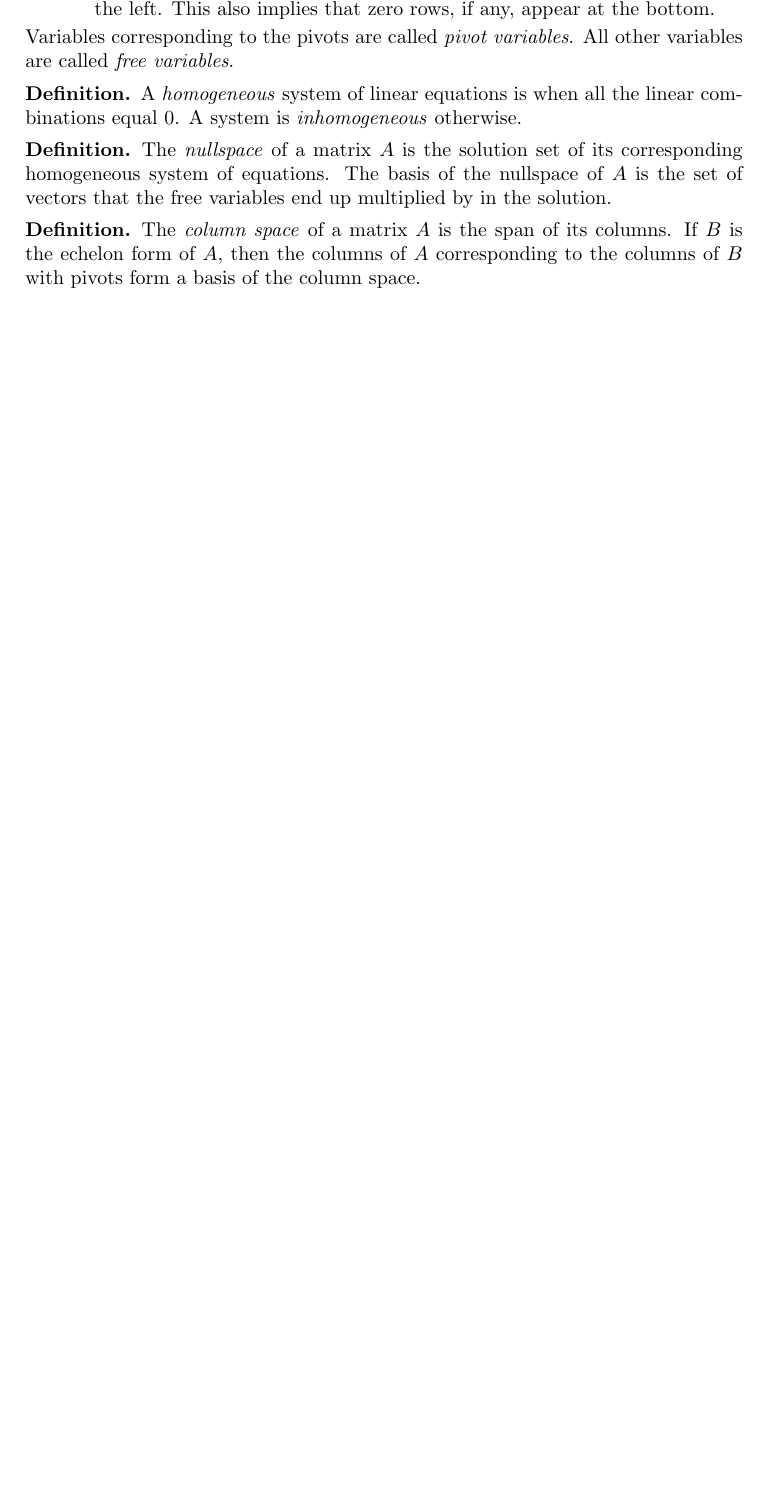
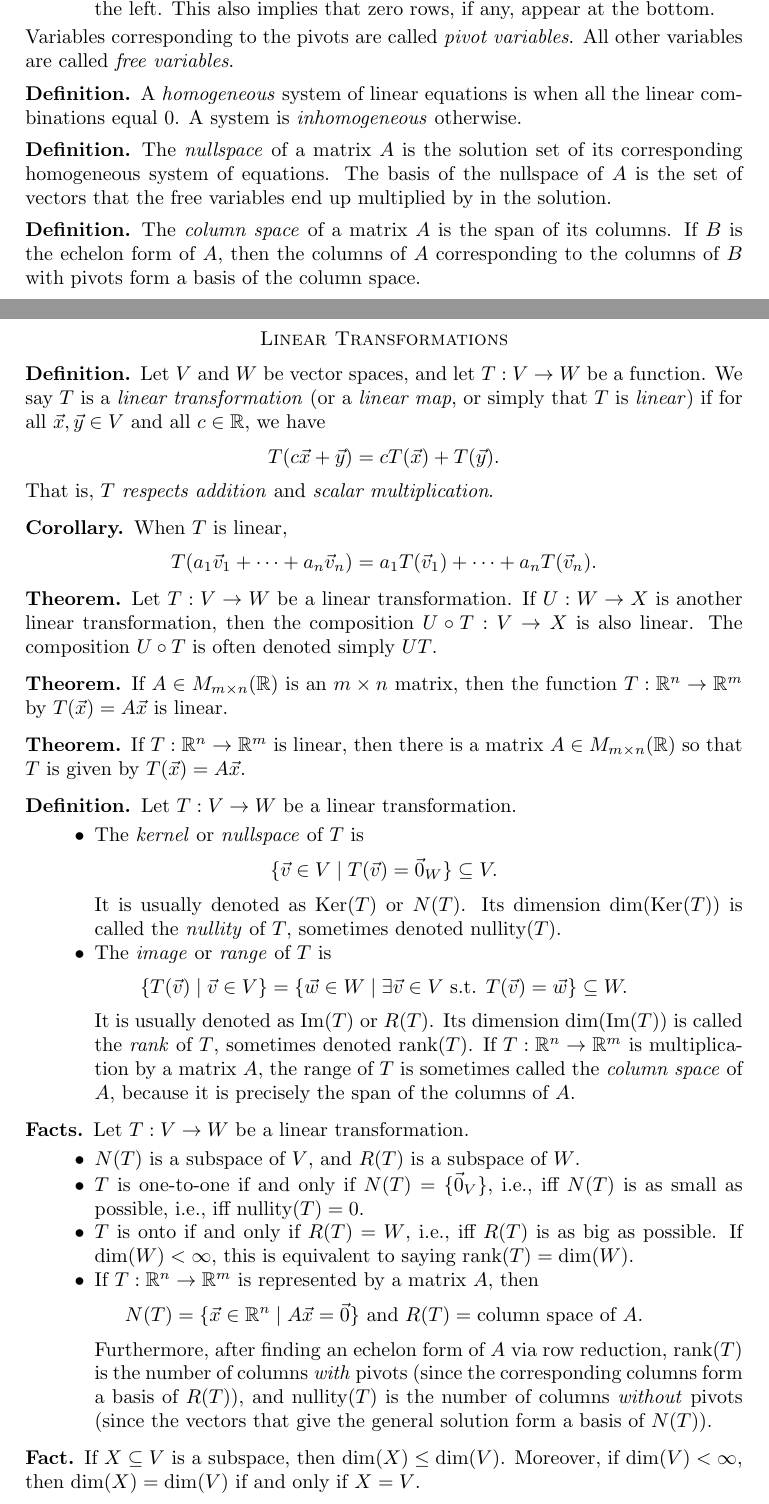
Before and after one commit to alexanderwlee/math-comps-notes, a LaTeX paper (notes.tex, which reads linear.tex, macros.tex): part of page 2 of 5 before the commit and two parts of pages 2 and 3 of 6 after it, the two joined at a grey line, cut so that both start at the same text, the shorter picture padded with empty space. Compiled offline with pdfLaTeX.

Commit message:
Finish linear transformations.

```diff
--- a/linear.tex
+++ b/linear.tex
@@ -157,3 +157,91 @@
 	the echelon form of $A$, then the columns of $A$ corresponding to the
 	columns of $B$ with pivots form a basis of the column space.
 \end{definition}
+
+\section*{Linear Transformations}
+
+\begin{definition}
+	Let $V$ and $W$ be vector spaces, and let $T : V \rightarrow W$ be a function.
+	We say $T$ is a \emph{linear transformation} (or a \emph{linear map}, or
+	simply that $T$ is \emph{linear}) if for all $\vec{x}, \vec{y} \in V$ and all
+	$c \in \R$, we have
+	\[
+		T(c\vec{x} + \vec{y}) = cT(\vec{x}) + T(\vec{y}).
+	\]
+	That is, $T$ \emph{respects addition} and \emph{scalar multiplication}.
+\end{definition}
+
+\begin{corollary}
+	When $T$ is linear,
+	\[
+		T(a_1 \vec{v}_1 + \cdots + a_n \vec{v}_n) = a_1 T(\vec{v}_1) + \cdots + a_n
+		T(\vec{v}_n).
+	\]
+\end{corollary}
+
+\begin{theorem}
+	Let $T : V \rightarrow W$ be a linear transformation. If $U : W \rightarrow X$
+	is another linear transformation, then the composition $U \circ T : V
+	\rightarrow X$ is also linear. The composition $U \circ T$ is often denoted
+	simply $UT$.
+\end{theorem}
+
+\begin{theorem}
+	If $A \in M_{m \times n}(\R)$ is an $m \times n$ matrix, then the function $T
+	: \R^n \rightarrow \R^m$ by $T(\vec{x}) = A\vec{x}$ is linear.
+\end{theorem}
+
+\begin{theorem}
+	If $T : \R^n \rightarrow \R^m$ is linear, then there is a matrix $A \in M_{m
+	\times n}(\R)$ so that $T$ is given by $T(\vec{x}) = A\vec{x}$.
+\end{theorem}
+
+\begin{definition}
+	Let $T : V \rightarrow W$ be a linear transformation.
+	\begin{itemize}
+		\item The \emph{kernel} or \emph{nullspace} of $T$ is
+			\[
+				\{\vec{v} \in V \mid T(\vec{v}) = \vec{0}_W\} \subseteq V.
+			\]
+			It is usually denoted as $\Ker(T)$ or $N(T)$. Its dimension
+			$\dim(\Ker(T))$ is called the \emph{nullity} of $T$, sometimes denoted
+			$\nullity(T)$.
+		\item The \emph{image} or \emph{range} of $T$ is
+			\[
+				\{T(\vec{v}) \mid \vec{v} \in V\} = \{\vec{w} \in W \mid \exists \vec{v}
+				\in V \text{ s.t. } T(\vec{v}) = \vec{w}\} \subseteq W.
+			\]
+			It is usually denoted as $\Image(T)$ or $R(T)$. Its dimension
+			$\dim(\Image(T))$ is called the \emph{rank} of $T$, sometimes denoted
+			$\rank(T)$. If $T : \R^n \rightarrow \R^m$ is multiplication by a matrix
+			$A$, the range of $T$ is sometimes called the \emph{column space} of $A$,
+			because it is precisely the span of the columns of $A$.
+	\end{itemize}
+\end{definition}
+
+\begin{facts}
+	Let $T : V \rightarrow W$ be a linear transformation.
+	\begin{itemize}
+		\item $N(T)$ is a subspace of $V$, and $R(T)$ is a subspace of $W$.
+		\item $T$ is one-to-one if and only if $N(T) = \{\vec{0}_V\}$, i.e., iff
+			$N(T)$ is as small as possible, i.e., iff $\nullity(T) = 0$.
+		\item $T$ is onto if and only if $R(T) = W$, i.e., iff $R(T)$ is as big as
+			possible. If $\dim(W) < \infty$, this is equivalent to saying $\rank(T) =
+			\dim(W)$.
+		\item If $T : \R^n \rightarrow \R^m$ is represented by a matrix $A$, then
+			\[
+				N(T) = \{\vec{x} \in \R^n \mid A\vec{x} = \vec{0}\} \text{ and } R(T) =
+				\text{column space of $A$}.
+			\]
+			Furthermore, after finding an echelon form of $A$ via row reduction,
+			$\rank(T)$ is the number of columns \emph{with} pivots (since the
+			corresponding columns form a basis of $R(T)$), and $\nullity(T)$ is the
+			number of columns \emph{without} pivots (since the vectors that give the
+			general solution form a basis of $N(T)$).
+	\end{itemize}
+\end{facts}
+
+\begin{fact}
+	If $X \subseteq V$ is a subspace, then $\dim(X) \leq \dim(V)$.  Moreover, if
+	$\dim(V) < \infty$, then $\dim(X) = \dim(V)$ if and only if $X = V$.
+\end{fact}
@@ -159,0 +254 @@
+		\item If $m > n$, then $S$ cannot be linearly independent.
--- a/macros.tex
+++ b/macros.tex
@@ -16,3 +16,7 @@
 \newcommand{\Q}{{\mathbb{Q}}}
 
 \newcommand{\Span}{\text{Span}}
+\newcommand{\Ker}{\text{Ker}}
+\newcommand{\nullity}{\text{nullity}}
+\newcommand{\Image}{\text{Im}}
+\newcommand{\rank}{\text{rank}}
```
Also changed, not shown: notes.pdf, linear.tex (46 more changed lines).
